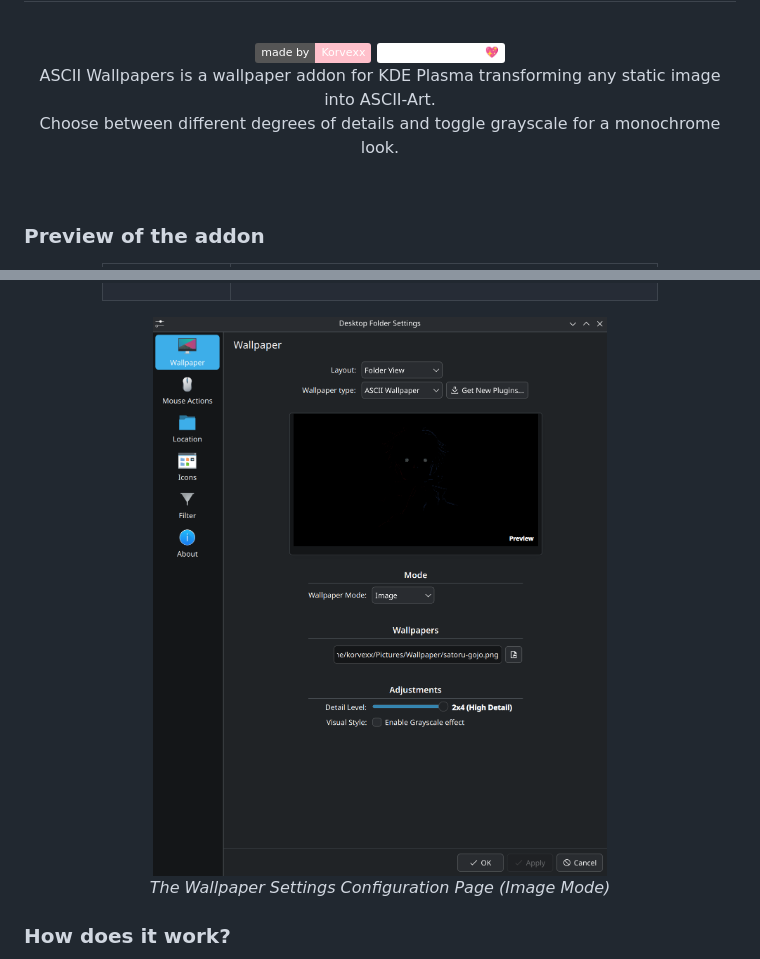
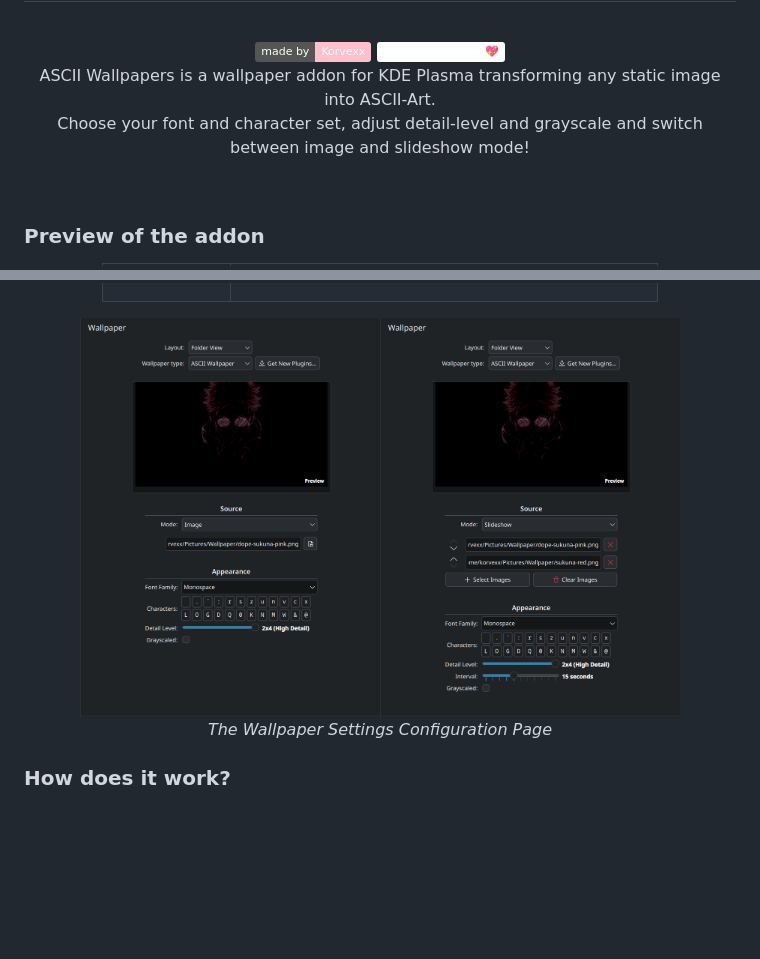
Before and after one commit to Confusedphoton/ascii-wallpaper-optimizer, a Markdown page: README.md, 2 parts joined by grey strips. GitHub-like rendering; pictures changed too: screenshots/settings.png (added), screenshots/settings_image.png; badges without logos; blank space fills up the shorter version.

Commit message:
refactor: update images and README

```diff
--- a/README.md
+++ b/README.md
@@ -13,7 +13,8 @@
     </div>
     </br>
     <p>
-        ASCII Wallpapers is a wallpaper addon for KDE Plasma transforming any static image into ASCII-Art.<br>Choose between different degrees of details and toggle grayscale for a monochrome look.
+        ASCII Wallpapers is a wallpaper addon for KDE Plasma transforming any static image into ASCII-Art.<br>
+        Choose your font and character set, adjust detail-level and grayscale and switch between image and slideshow mode!
     </p>
     <br>
 </div>
@@ -46,10 +47,10 @@
 </table>
 
 
-<img src="screenshots/settings_image.png" width="600"/>
+<img src="screenshots/settings.png" width="600"/>
 
 
-<em>The Wallpaper Settings Configuration Page (Image Mode)</em>
+<em>The Wallpaper Settings Configuration Page</em>
 </div>
 
 <h3>How does it work?</h3>
```
Also changed, not shown: screenshots/settings_slideshow.png.
